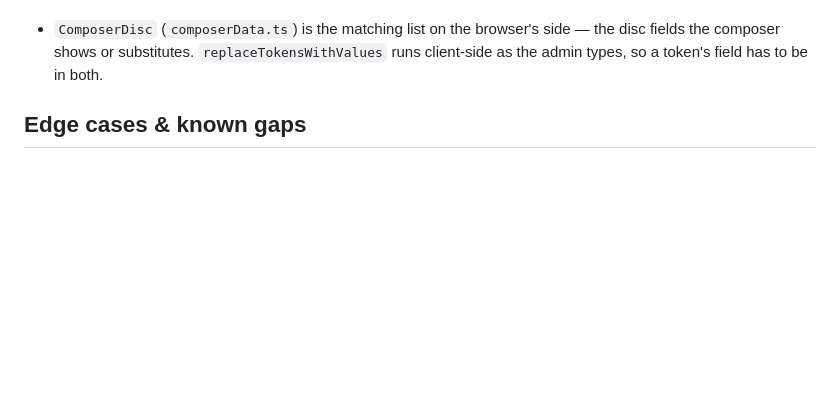
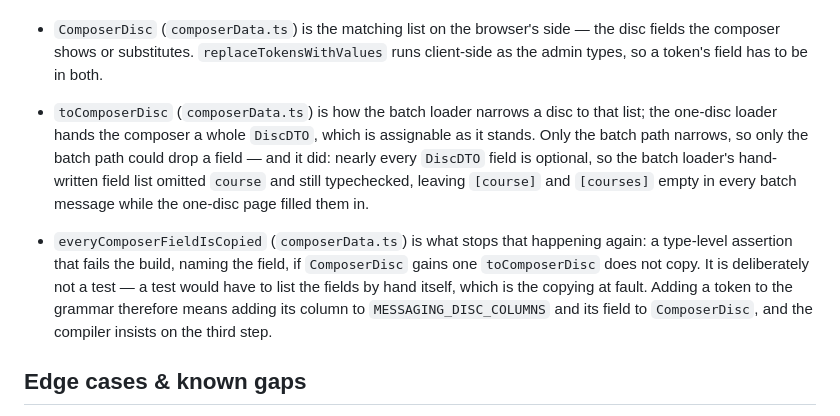
Before and after one commit to janimattiellonen/lost-and-found, a Markdown page: specs/06-messaging-and-templates.md, the part around the change. GitHub-like rendering; blank space fills up the shorter version.

Commit message:
docs(spec): record how the composer's disc fields are kept whole
Co-Authored-By: Claude Opus 5 (1M context) <noreply@anthropic.com>

```diff
--- a/specs/06-messaging-and-templates.md
+++ b/specs/06-messaging-and-templates.md
@@ -349,6 +349,20 @@ The tokens are documented to the admin by
 - `ComposerDisc` (`composerData.ts`) is the matching list on the browser's side —
   the disc fields the composer shows or substitutes. `replaceTokensWithValues`
   runs client-side as the admin types, so a token's field has to be in both.
+- `toComposerDisc` (`composerData.ts`) is how the batch loader narrows a disc to
+  that list; the one-disc loader hands the composer a whole `DiscDTO`, which is
+  assignable as it stands. Only the batch path narrows, so only the batch path
+  could drop a field — and it did: nearly every `DiscDTO` field is optional, so
+  the batch loader's hand-written field list omitted `course` and still
+  typechecked, leaving `[course]` and `[courses]` empty in every batch message
+  while the one-disc page filled them in.
+- `everyComposerFieldIsCopied` (`composerData.ts`) is what stops that happening
+  again: a type-level assertion that fails the build, naming the field, if
+  `ComposerDisc` gains one `toComposerDisc` does not copy. It is deliberately
+  not a test — a test would have to list the fields by hand itself, which is the
+  copying at fault. Adding a token to the grammar therefore means adding its
+  column to `MESSAGING_DISC_COLUMNS` and its field to `ComposerDisc`, and the
+  compiler insists on the third step.
 
 ## Edge cases & known gaps
 
```
